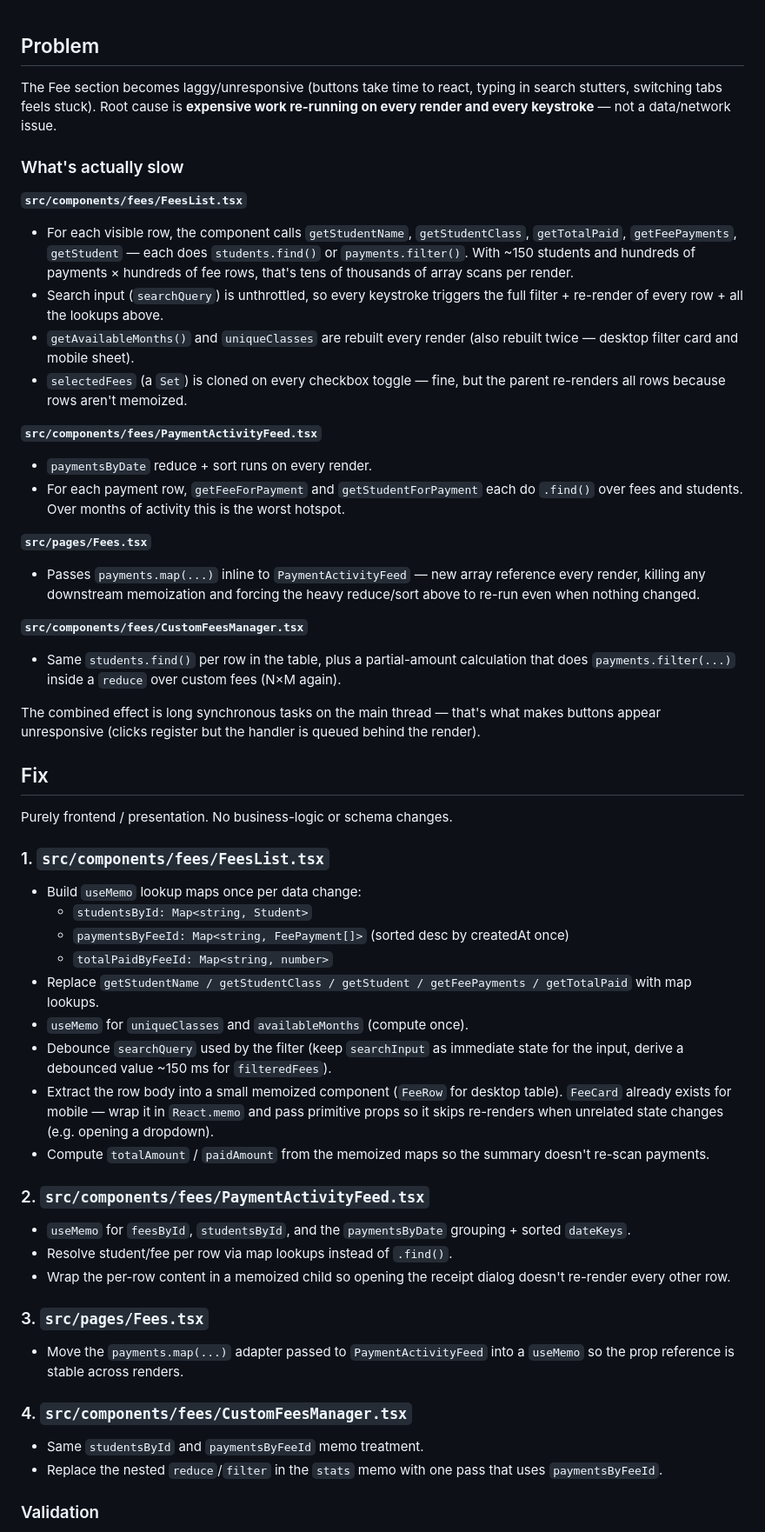
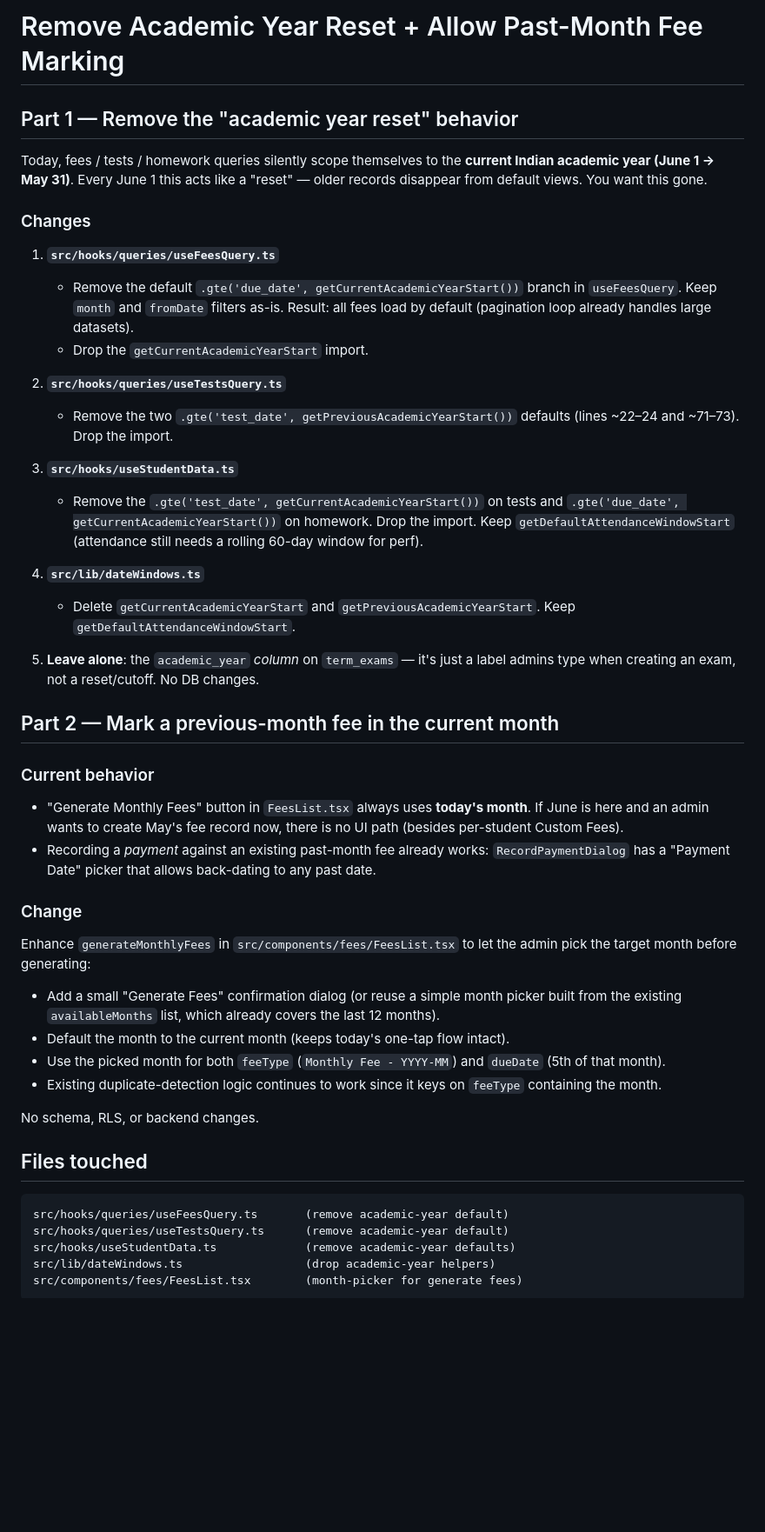
Before and after one commit to sns10/latest-tutly, a Markdown page: .lovable/plan.md, the part around one of its changes. Shown at 87% size. GitHub-like rendering; blank space fills up the shorter version.

Commit message:
Changes
Co-authored-by: sns10 <147889943+sns10@users.noreply.github.com>

````diff
--- a/.lovable/plan.md
+++ b/.lovable/plan.md
@@ -1,54 +1,49 @@
+# Remove Academic Year Reset + Allow Past-Month Fee Marking
 
-## Problem
+## Part 1 — Remove the "academic year reset" behavior
 
-The Fee section becomes laggy/unresponsive (buttons take time to react, typing in search stutters, switching tabs feels stuck). Root cause is **expensive work re-running on every render and every keystroke** — not a data/network issue.
+Today, fees / tests / homework queries silently scope themselves to the **current Indian academic year (June 1 → May 31)**. Every June 1 this acts like a "reset" — older records disappear from default views. You want this gone.
 
-### What's actually slow
+### Changes
 
-**`src/components/fees/FeesList.tsx`**
-- For each visible row, the component calls `getStudentName`, `getStudentClass`, `getTotalPaid`, `getFeePayments`, `getStudent` — each does `students.find()` or `payments.filter()`. With ~150 students and hundreds of payments × hundreds of fee rows, that's tens of thousands of array scans per render.
-- Search input (`searchQuery`) is unthrottled, so every keystroke triggers the full filter + re-render of every row + all the lookups above.
-- `getAvailableMonths()` and `uniqueClasses` are rebuilt every render (also rebuilt twice — desktop filter card and mobile sheet).
-- `selectedFees` (a `Set`) is cloned on every checkbox toggle — fine, but the parent re-renders all rows because rows aren't memoized.
+1. **`src/hooks/queries/useFeesQuery.ts`**
+   - Remove the default `.gte('due_date', getCurrentAcademicYearStart())` branch in `useFeesQuery`. Keep `month` and `fromDate` filters as-is. Result: all fees load by default (pagination loop already handles large datasets).
+   - Drop the `getCurrentAcademicYearStart` import.
 
-**`src/components/fees/PaymentActivityFeed.tsx`**
-- `paymentsByDate` reduce + sort runs on every render.
-- For each payment row, `getFeeForPayment` and `getStudentForPayment` each do `.find()` over fees and students. Over months of activity this is the worst hotspot.
+2. **`src/hooks/queries/useTestsQuery.ts`**
+   - Remove the two `.gte('test_date', getPreviousAcademicYearStart())` defaults (lines ~22–24 and ~71–73). Drop the import.
 
-**`src/pages/Fees.tsx`**
-- Passes `payments.map(...)` inline to `PaymentActivityFeed` — new array reference every render, killing any downstream memoization and forcing the heavy reduce/sort above to re-run even when nothing changed.
+3. **`src/hooks/useStudentData.ts`**
+   - Remove the `.gte('test_date', getCurrentAcademicYearStart())` on tests and `.gte('due_date', getCurrentAcademicYearStart())` on homework. Drop the import. Keep `getDefaultAttendanceWindowStart` (attendance still needs a rolling 60-day window for perf).
 
-**`src/components/fees/CustomFeesManager.tsx`**
-- Same `students.find()` per row in the table, plus a partial-amount calculation that does `payments.filter(...)` inside a `reduce` over custom fees (N×M again).
+4. **`src/lib/dateWindows.ts`**
+   - Delete `getCurrentAcademicYearStart` and `getPreviousAcademicYearStart`. Keep `getDefaultAttendanceWindowStart`.
 
-The combined effect is long synchronous tasks on the main thread — that's what makes buttons appear unresponsive (clicks register but the handler is queued behind the render).
+5. **Leave alone**: the `academic_year` *column* on `term_exams` — it's just a label admins type when creating an exam, not a reset/cutoff. No DB changes.
 
-## Fix
+## Part 2 — Mark a previous-month fee in the current month
 
-Purely frontend / presentation. No business-logic or schema changes.
+### Current behavior
+- "Generate Monthly Fees" button in `FeesList.tsx` always uses **today's month**. If June is here and an admin wants to create May's fee record now, there is no UI path (besides per-student Custom Fees).
+- Recording a *payment* against an existing past-month fee already works: `RecordPaymentDialog` has a "Payment Date" picker that allows back-dating to any past date.
 
-### 1. `src/components/fees/FeesList.tsx`
-- Build `useMemo` lookup maps once per data change:
-  - `studentsById: Map<string, Student>`
-  - `paymentsByFeeId: Map<string, FeePayment[]>` (sorted desc by createdAt once)
-  - `totalPaidByFeeId: Map<string, number>`
-- Replace `getStudentName / getStudentClass / getStudent / getFeePayments / getTotalPaid` with map lookups.
-- `useMemo` for `uniqueClasses` and `availableMonths` (compute once).
-- Debounce `searchQuery` used by the filter (keep `searchInput` as immediate state for the input, derive a debounced value ~150 ms for `filteredFees`).
-- Extract the row body into a small memoized component (`FeeRow` for desktop table). `FeeCard` already exists for mobile — wrap it in `React.memo` and pass primitive props so it skips re-renders when unrelated state changes (e.g. opening a dropdown).
-- Compute `totalAmount` / `paidAmount` from the memoized maps so the summary doesn't re-scan payments.
+### Change
+Enhance `generateMonthlyFees` in `src/components/fees/FeesList.tsx` to let the admin pick the target month before generating:
 
-### 2. `src/components/fees/PaymentActivityFeed.tsx`
-- `useMemo` for `feesById`, `studentsById`, and the `paymentsByDate` grouping + sorted `dateKeys`.
-- Resolve student/fee per row via map lookups instead of `.find()`.
-- Wrap the per-row content in a memoized child so opening the receipt dialog doesn't re-render every other row.
+- Add a small "Generate Fees" confirmation dialog (or reuse a simple month picker built from the existing `availableMonths` list, which already covers the last 12 months).
+- Default the month to the current month (keeps today's one-tap flow intact).
+- Use the picked month for both `feeType` (`Monthly Fee - YYYY-MM`) and `dueDate` (5th of that month).
+- Existing duplicate-detection logic continues to work since it keys on `feeType` containing the month.
 
-### 3. `src/pages/Fees.tsx`
-- Move the `payments.map(...)` adapter passed to `PaymentActivityFeed` into a `useMemo` so the prop reference is stable across renders.
+No schema, RLS, or backend changes.
 
-### 4. `src/components/fees/CustomFeesManager.tsx`
-- Same `studentsById` and `paymentsByFeeId` memo treatment.
-- Replace the nested `reduce`/`filter` in the `stats` memo with one pass that uses `paymentsByFeeId`.
+## Files touched
 
-### Validation
+```text
+src/hooks/queries/useFeesQuery.ts       (remove academic-year default)
+src/hooks/queries/useTestsQuery.ts      (remove academic-year default)
+src/hooks/useStudentData.ts             (remove academic-year defaults)
+src/lib/dateWindows.ts                  (drop academic-year helpers)
+src/components/fees/FeesList.tsx        (month-picker for generate fees)
+```
 
````
Also changed, not shown: other parts of .lovable/plan.md (+4 -11 lines).
